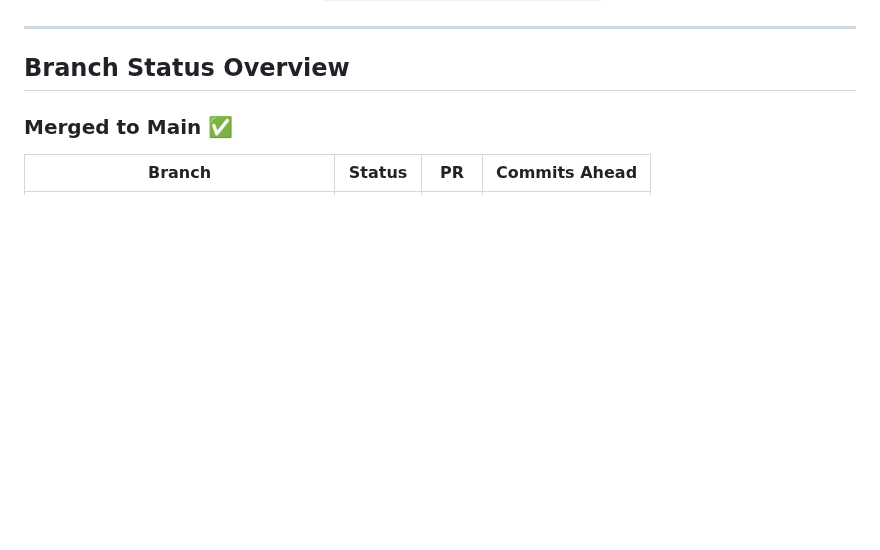
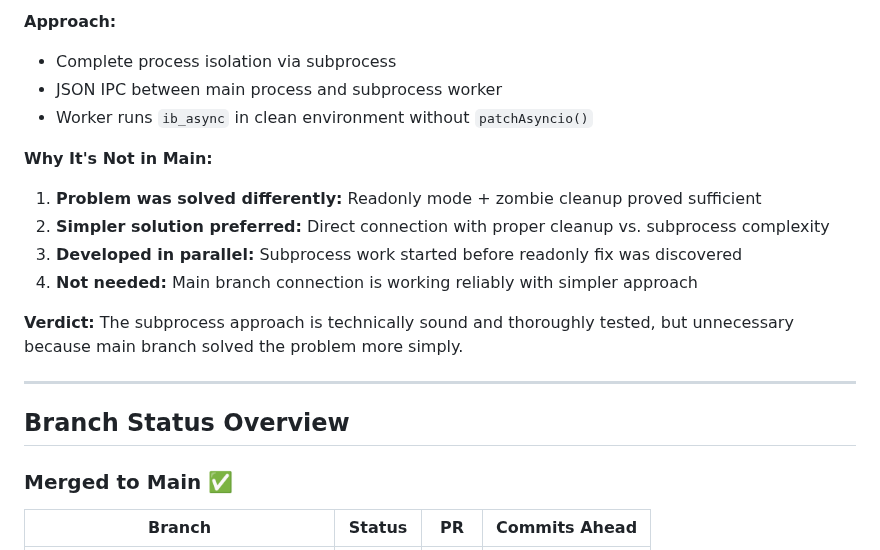
Before and after one commit to stimutak/robo_trader, a Markdown page: BRANCH_ANALYSIS_REPORT.md, the part around one of its changes. GitHub-like rendering; blank space fills up the shorter version.

```diff
--- a/BRANCH_ANALYSIS_REPORT.md
+++ b/BRANCH_ANALYSIS_REPORT.md
@@ -16,3 +63,15 @@
+**Approach:**
+- Complete process isolation via subprocess
+- JSON IPC between main process and subprocess worker
+- Worker runs `ib_async` in clean environment without `patchAsyncio()`
+
+**Why It's Not in Main:**
+1. **Problem was solved differently:** Readonly mode + zombie cleanup proved sufficient
+2. **Simpler solution preferred:** Direct connection with proper cleanup vs. subprocess complexity
+3. **Developed in parallel:** Subprocess work started before readonly fix was discovered
+4. **Not needed:** Main branch connection is working reliably with simpler approach
+
+**Verdict:** The subprocess approach is technically sound and thoroughly tested, but unnecessary because main branch solved the problem more simply.
 
 ---
 
```
Also changed, not shown: other parts of BRANCH_ANALYSIS_REPORT.md (+48 -1 lines).
